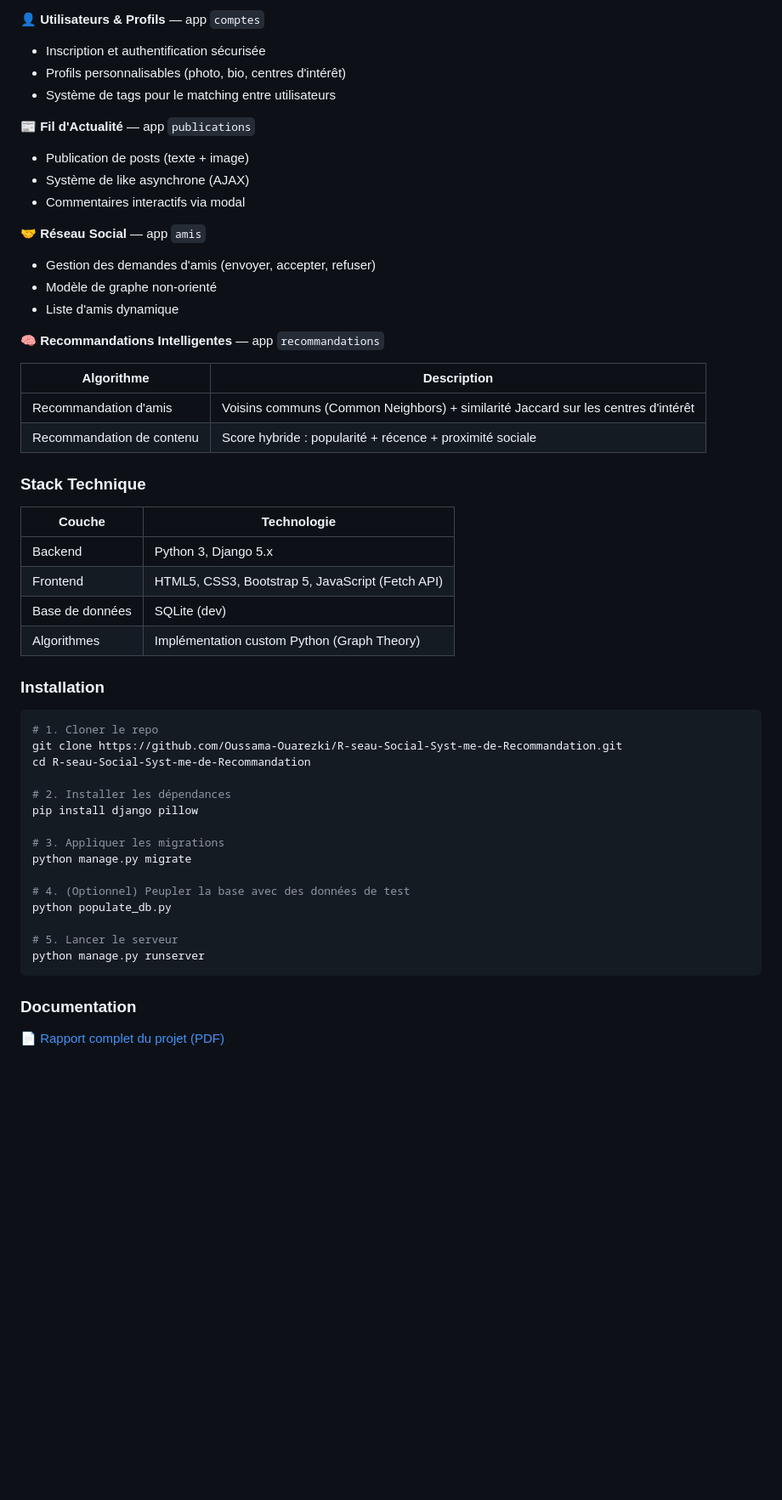
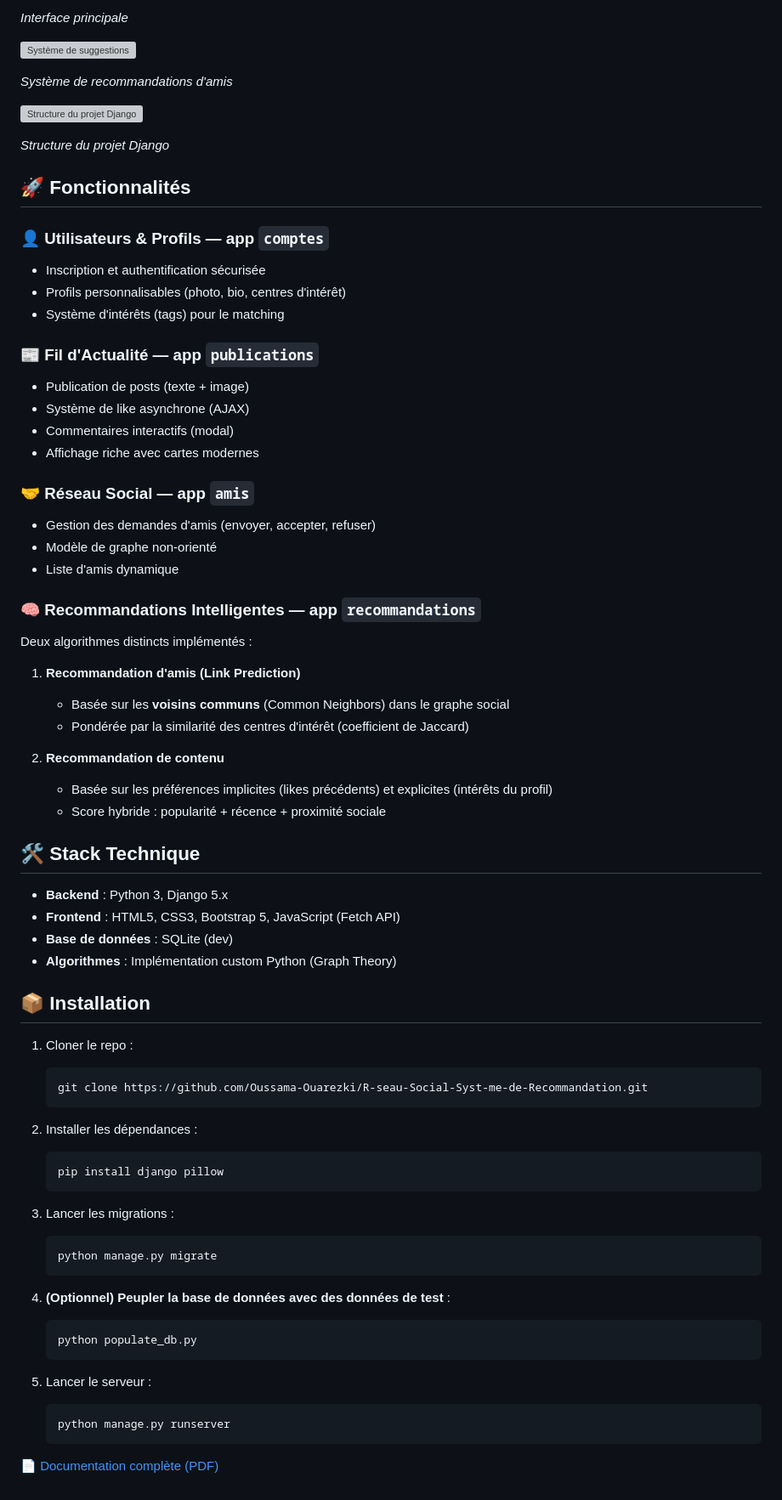
Before and after one commit to Oussama-Ouarezki/R-seau-Social-Syst-me-de-Recommandation, a Markdown page: README.md, the part around one of its changes. Shown at 85% size. Rendered like a GitHub page; blank space fills up the shorter version; grey boxes are pictures that could not be loaded.

````diff
--- a/README.md
+++ b/README.md
@@ -65,55 +47,76 @@ Application web de réseau social fonctionnel développée avec Django. Chaque u
 
-**👤 Utilisateurs & Profils** — app `comptes`
+*Interface principale*
+
+![Système de suggestions](https://github.com/user-attachments/assets/5c5d5e1f-aa97-4247-ab15-087d059ee227)
+
+*Système de recommandations d'amis*
+
+![Structure du projet Django](https://github.com/user-attachments/assets/36b3b174-8edc-4dd3-bc33-6c4df869942c)
+
+*Structure du projet Django*
+
+## 🚀 Fonctionnalités
+
+### 👤 Utilisateurs & Profils — app `comptes`
 - Inscription et authentification sécurisée
 - Profils personnalisables (photo, bio, centres d'intérêt)
-- Système de tags pour le matching entre utilisateurs
+- Système d'intérêts (tags) pour le matching
 
-**📰 Fil d'Actualité** — app `publications`
+### 📰 Fil d'Actualité — app `publications`
 - Publication de posts (texte + image)
 - Système de like asynchrone (AJAX)
-- Commentaires interactifs via modal
+- Commentaires interactifs (modal)
+- Affichage riche avec cartes modernes
 
-**🤝 Réseau Social** — app `amis`
+### 🤝 Réseau Social — app `amis`
 - Gestion des demandes d'amis (envoyer, accepter, refuser)
 - Modèle de graphe non-orienté
 - Liste d'amis dynamique
 
-**🧠 Recommandations Intelligentes** — app `recommandations`
+### 🧠 Recommandations Intelligentes — app `recommandations`
 
-| Algorithme | Description |
-|---|---|
-| Recommandation d'amis | Voisins communs (Common Neighbors) + similarité Jaccard sur les centres d'intérêt |
-| Recommandation de contenu | Score hybride : popularité + récence + proximité sociale |
+Deux algorithmes distincts implémentés :
 
-### Stack Technique
+1. **Recommandation d'amis (Link Prediction)**
+   - Basée sur les **voisins communs** (Common Neighbors) dans le graphe social
+   - Pondérée par la similarité des centres d'intérêt (coefficient de Jaccard)
 
-| Couche | Technologie |
-|---|---|
-| Backend | Python 3, Django 5.x |
-| Frontend | HTML5, CSS3, Bootstrap 5, JavaScript (Fetch API) |
-| Base de données | SQLite (dev) |
-| Algorithmes | Implémentation custom Python (Graph Theory) |
+2. **Recommandation de contenu**
+   - Basée sur les préférences implicites (likes précédents) et explicites (intérêts du profil)
+   - Score hybride : popularité + récence + proximité sociale
 
-### Installation
+## 🛠️ Stack Technique
 
-```bash
-# 1. Cloner le repo
-git clone https://github.com/Oussama-Ouarezki/R-seau-Social-Syst-me-de-Recommandation.git
-cd R-seau-Social-Syst-me-de-Recommandation
+- **Backend** : Python 3, Django 5.x
+- **Frontend** : HTML5, CSS3, Bootstrap 5, JavaScript (Fetch API)
+- **Base de données** : SQLite (dev)
+- **Algorithmes** : Implémentation custom Python (Graph Theory)
 
-# 2. Installer les dépendances
-pip install django pillow
+## 📦 Installation
 
-# 3. Appliquer les migrations
-python manage.py migrate
+1. Cloner le repo :
+   ```bash
+   git clone https://github.com/Oussama-Ouarezki/R-seau-Social-Syst-me-de-Recommandation.git
+   ```
 
-# 4. (Optionnel) Peupler la base avec des données de test
-python populate_db.py
+2. Installer les dépendances :
+   ```bash
+   pip install django pillow
+   ```
 
-# 5. Lancer le serveur
-python manage.py runserver
-```
+3. Lancer les migrations :
+   ```bash
+   python manage.py migrate
+   ```
 
-### Documentation
+4. **(Optionnel) Peupler la base de données avec des données de test** :
+   ```bash
+   python populate_db.py
+   ```
 
-📄 [Rapport complet du projet (PDF)](https://github.com/Oussama-Ouarezki/R-seau-Social-Syst-me-de-Recommandation/blob/main/RAPPORT-DE-PROJET-_-R%C3%89SEAU-SOCIAL-SYST%C3%88MES-DE-RECOMMANDATION.pdf.pdf)
+5. Lancer le serveur :
+   ```bash
+   python manage.py runserver
+   ```
+
+📄 [Documentation complète (PDF)](https://github.com/Oussama-Ouarezki/R-seau-Social-Syst-me-de-Recommandation/blob/main/RAPPORT-DE-PROJET-_-R%C3%89SEAU-SOCIAL-SYST%C3%88MES-DE-RECOMMANDATION.pdf.pdf)
````
Also changed, not shown: other parts of README.md (+18 -36 lines).
